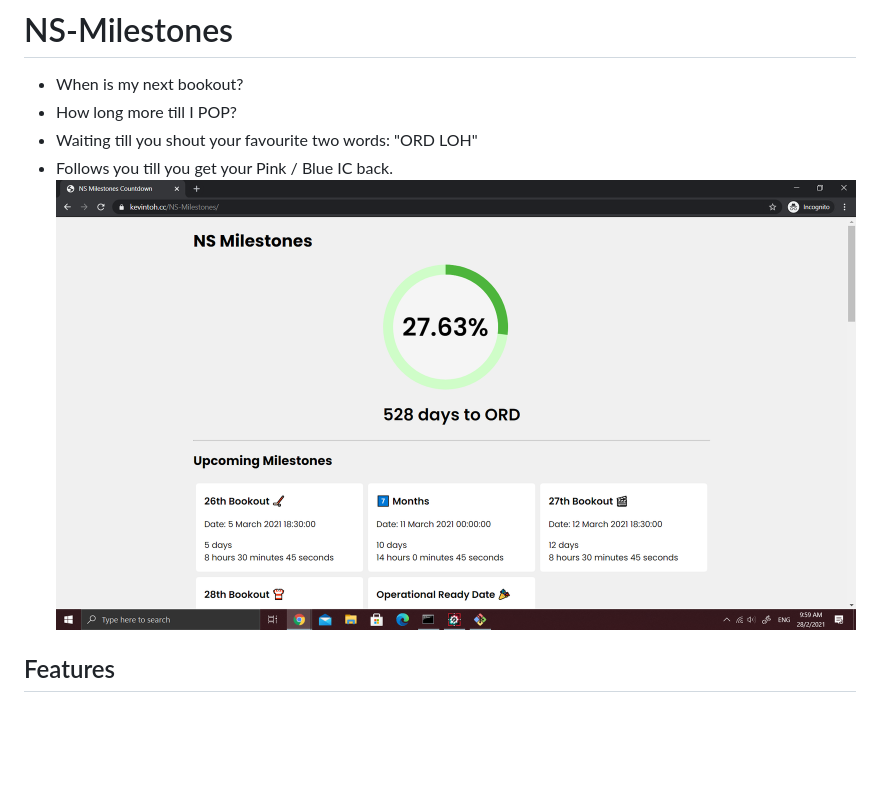
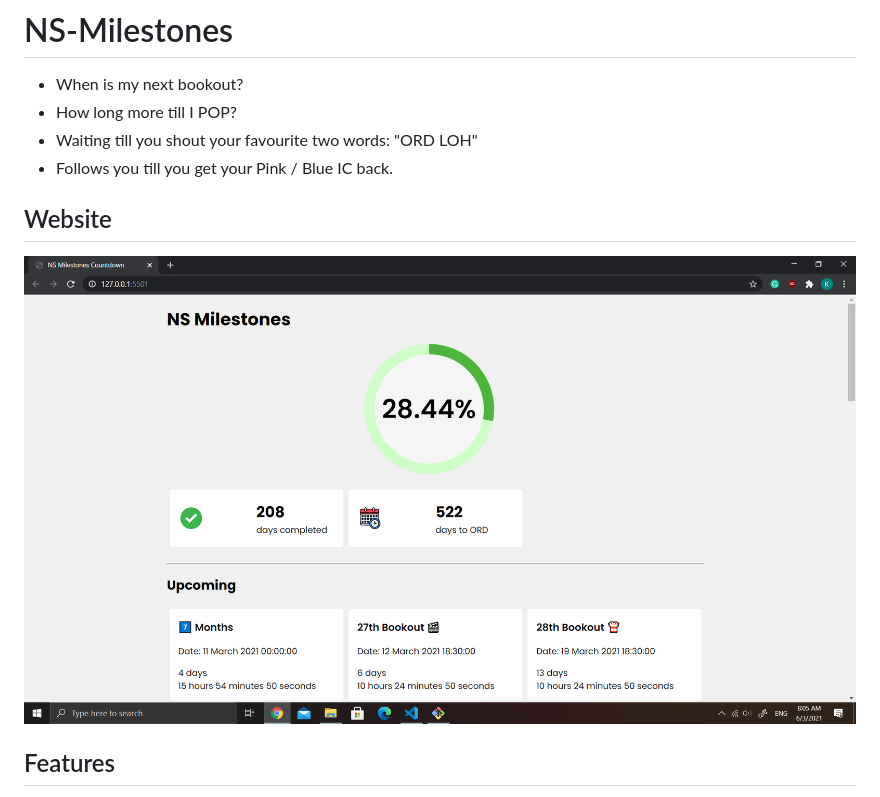
Before and after one commit to ktzy0305/NS-Milestones, a Markdown page: README.md, the part around the change. Drawn GitHub-style; pictures changed too: assets/page.png (deleted), assets/screenshots/page_060321.png (added); blank space fills up the shorter version.

```diff
--- a/README.md
+++ b/README.md
@@ -3,7 +3,8 @@
 - How long more till I POP?
 - Waiting till you shout your favourite two words: "ORD LOH"
 - Follows you till you get your Pink / Blue IC back.
-![alt text](assets/page.png "Title")
+## Website
+![alt text](assets/screenshots/page_060321.png "Screenshot of Live Website")
 ## Features
 1. Completion Percentage
 2. Day Countdown
```
Also changed, not shown: 5 other files.
